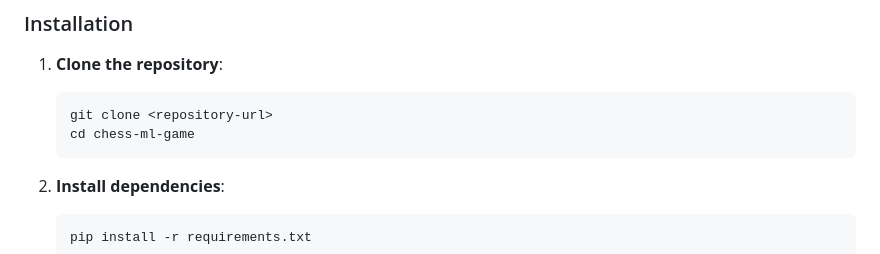
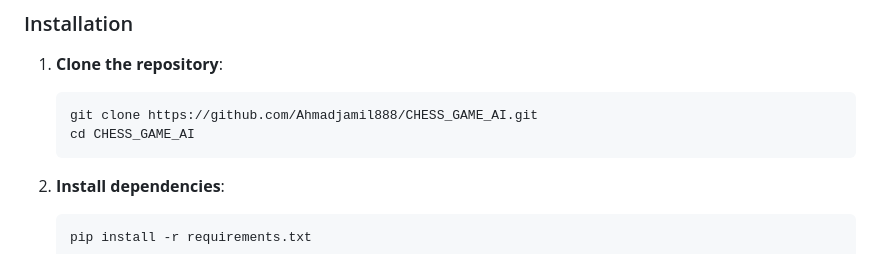
Before and after one commit to Ahmadjamil888/CHESS_GAME_AI, a Markdown page: README.md, the part around the change. GitHub-like rendering.

````diff
--- a/README.md
+++ b/README.md
@@ -16,8 +16,8 @@ A fully functional chess game where you play against an AI opponent powered by m
 
 1. **Clone the repository**:
    ```bash
-   git clone <repository-url>
-   cd chess-ml-game
+   git clone https://github.com/Ahmadjamil888/CHESS_GAME_AI.git
+   cd CHESS_GAME_AI
    ```
 
 2. **Install dependencies**:
````
